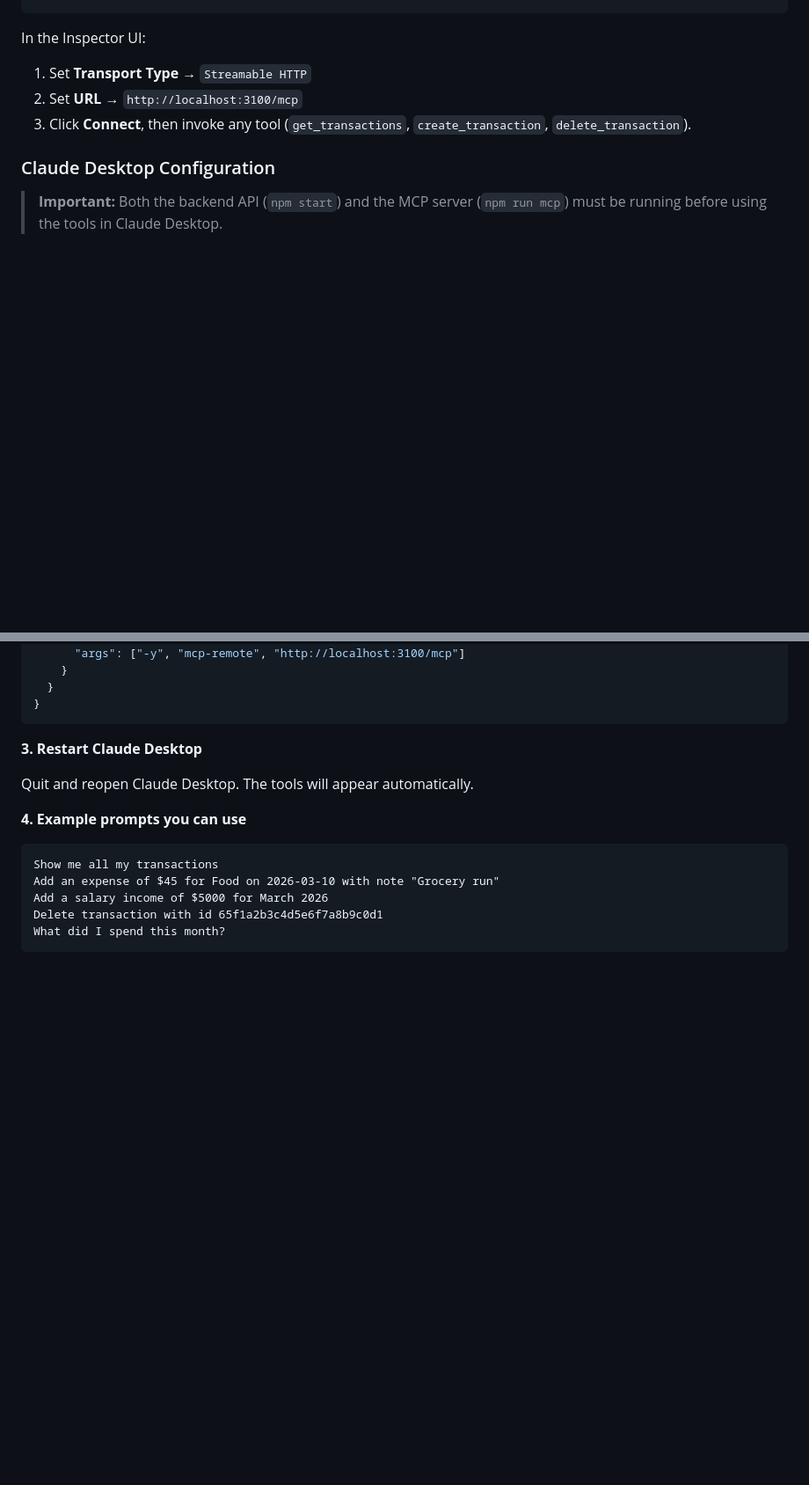
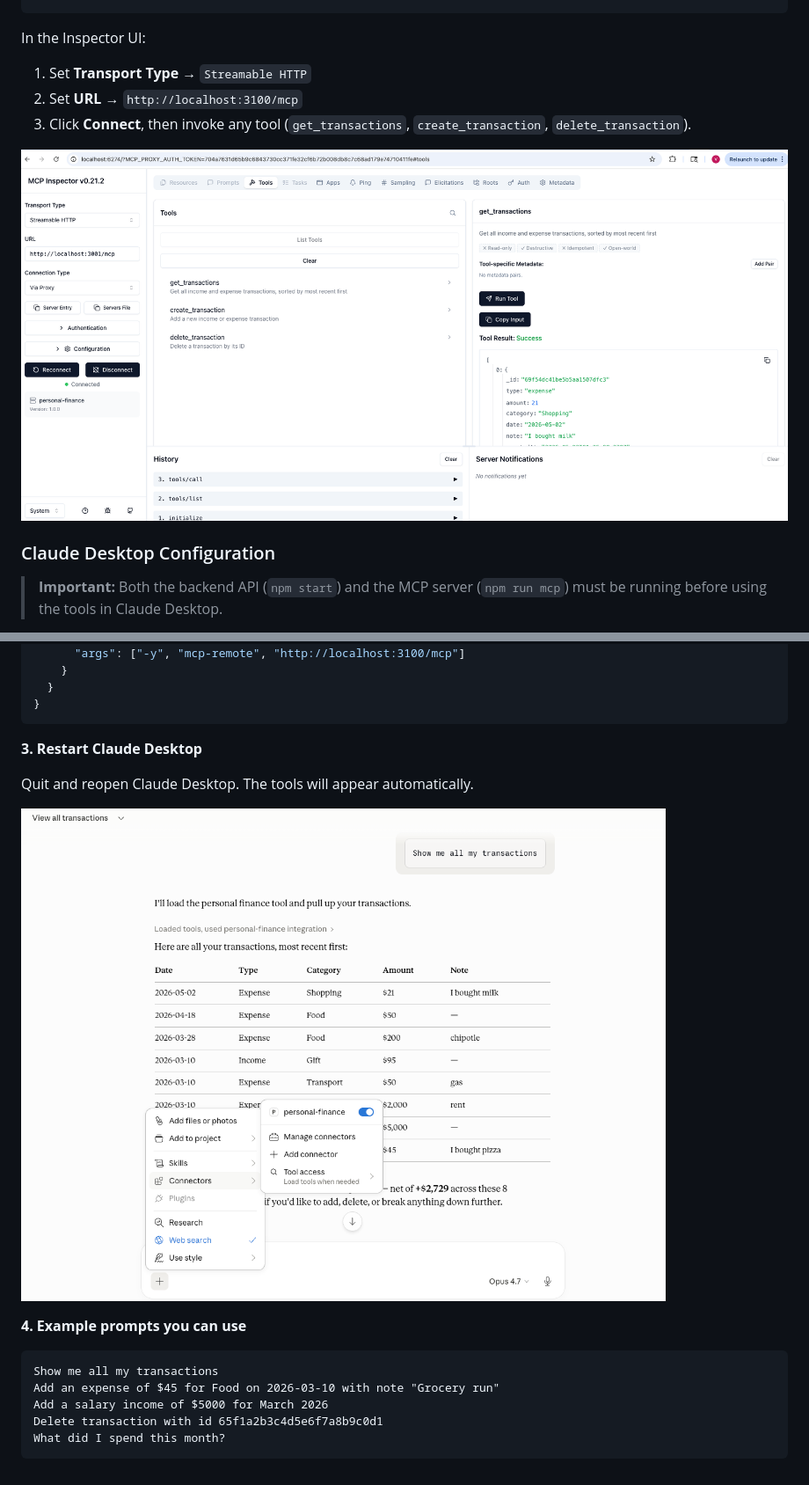
Before and after one commit to saanvijay/personal-finance-mcp, a Markdown page: README.md, 2 parts joined by grey strips. Shown: that part at 88% size. Rendered like a GitHub page; pictures changed too: screen-shots/claude-mcp-connector.png (added), screen-shots/mcp-inspector.png (added); blank space fills up the shorter version.

Commit message:
Added screen-shots

````diff
--- a/README.md
+++ b/README.md
@@ -202,6 +202,8 @@ In the Inspector UI:
 2. Set **URL** → `http://localhost:3100/mcp`
 3. Click **Connect**, then invoke any tool (`get_transactions`, `create_transaction`, `delete_transaction`).
 
+![MCP Inspector](screen-shots/mcp-inspector.png)
+
 ### Claude Desktop Configuration
 
 > **Important:** Both the backend API (`npm start`) and the MCP server (`npm run mcp`) must be running before using the tools in Claude Desktop.
@@ -232,6 +234,8 @@ Claude Desktop connects to local stdio servers natively; for a Streamable HTTP s
 
 Quit and reopen Claude Desktop. The tools will appear automatically.
 
+![MCP Claude Connector](screen-shots/claude-mcp-connector.png)
+
 **4. Example prompts you can use**
 
 ```
````
